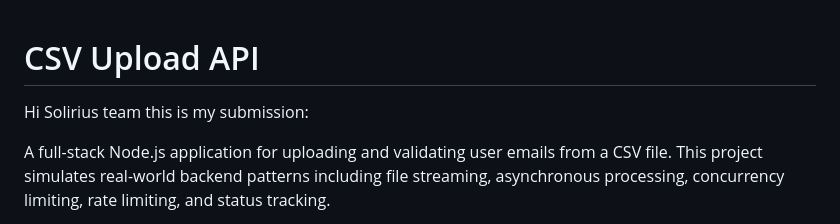
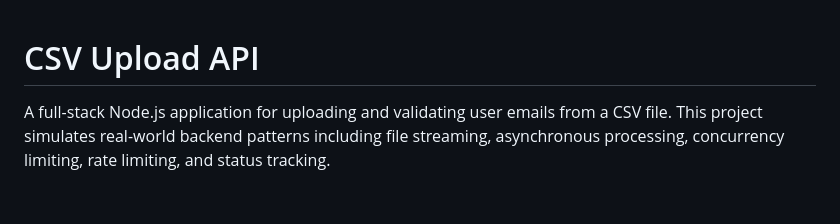
Before and after one commit to ihussein456/node-solirius, a Markdown page: README.md, the part around the change. Rendered like a GitHub page; blank space fills up the shorter version.

Commit message:
Revise README to enhance clarity
Removed introductory message for clarity.

```diff
--- a/README.md
+++ b/README.md
@@ -1,6 +1,4 @@
 # CSV Upload API
-
-Hi Solirius team this is my submission:
 
 A full-stack Node.js application for uploading and validating user emails from a CSV file. This project simulates real-world backend patterns including file streaming, asynchronous processing, concurrency limiting, rate limiting, and status tracking.
 
```
